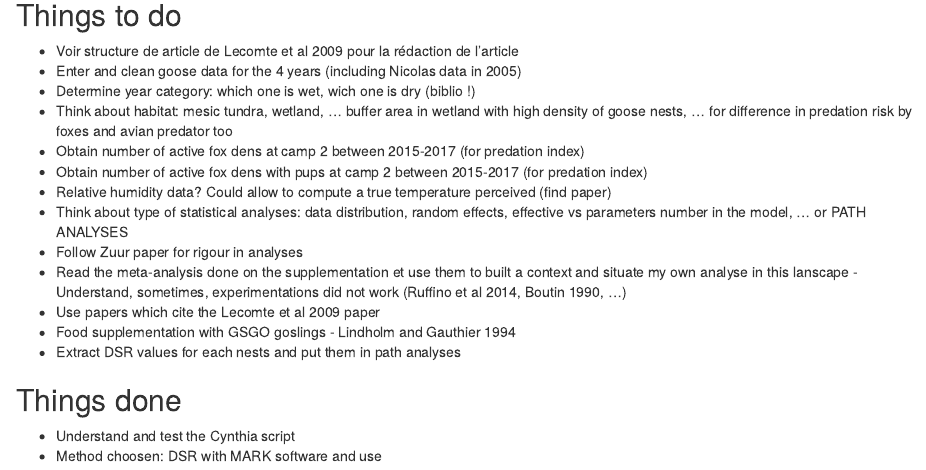
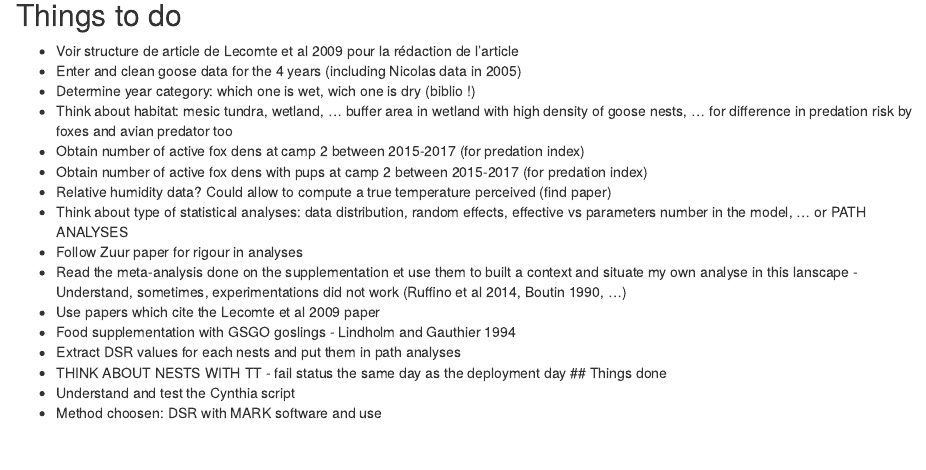
Before and after one commit to Sckende/FoodSupplementation, an R Markdown document (Chapter 1 - Process.Rmd): the page in a window 1100 px wide, from 640 px down. Rendered offline with R 4.5, knitr and Pandoc, with nearby package versions.

Commit message:
Ajout to do list

```diff
--- a/Chapter 1 - Process.Rmd
+++ b/Chapter 1 - Process.Rmd
@@ -42,7 +42,7 @@ And what about extrems years ?
 * Use papers which cite the Lecomte et al 2009 paper
 * Food supplementation with GSGO goslings - Lindholm and Gauthier 1994
 * Extract DSR values for each nests and put them in path analyses
-
+* THINK ABOUT NESTS WITH TT - fail status the same day as the deployment day
 ## Things done
 * Understand and test the Cynthia script
 * Method choosen: DSR with MARK software and use
```
